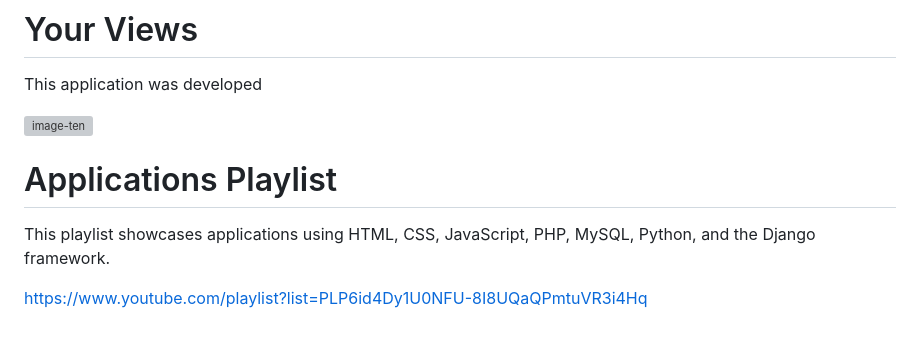
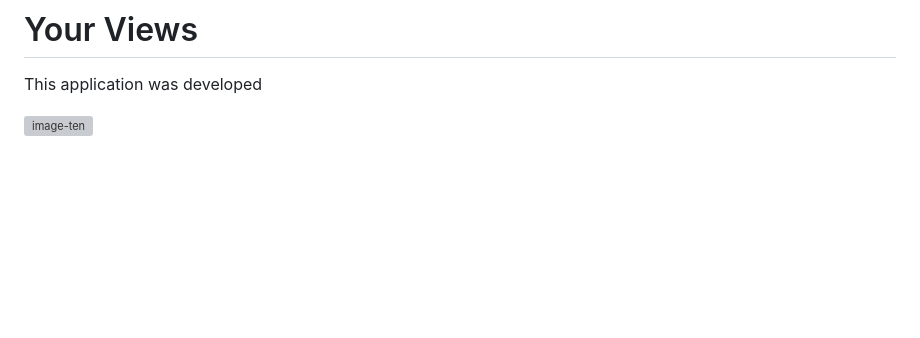
Before and after one commit to Kerry-Mannette/all-available-projects, a Markdown page: README.md, the part around the change. Drawn GitHub-style; blank space fills up the shorter version; grey boxes are pictures that could not be loaded.

```diff
--- a/README.md
+++ b/README.md
@@ -93,11 +93,3 @@ This application was developed using HTML, CSS, SASS
 This application was developed
 
 ![image-ten](https://github.com/user-attachments/assets/6482952e-6e2e-4a78-9d2d-380862870ee5)
-
-
-
-
-# Applications Playlist
-This playlist showcases applications using HTML, CSS, JavaScript, PHP, MySQL, Python, and the Django framework.
-
-https://www.youtube.com/playlist?list=PLP6id4Dy1U0NFU-8I8UQaQPmtuVR3i4Hq
```
